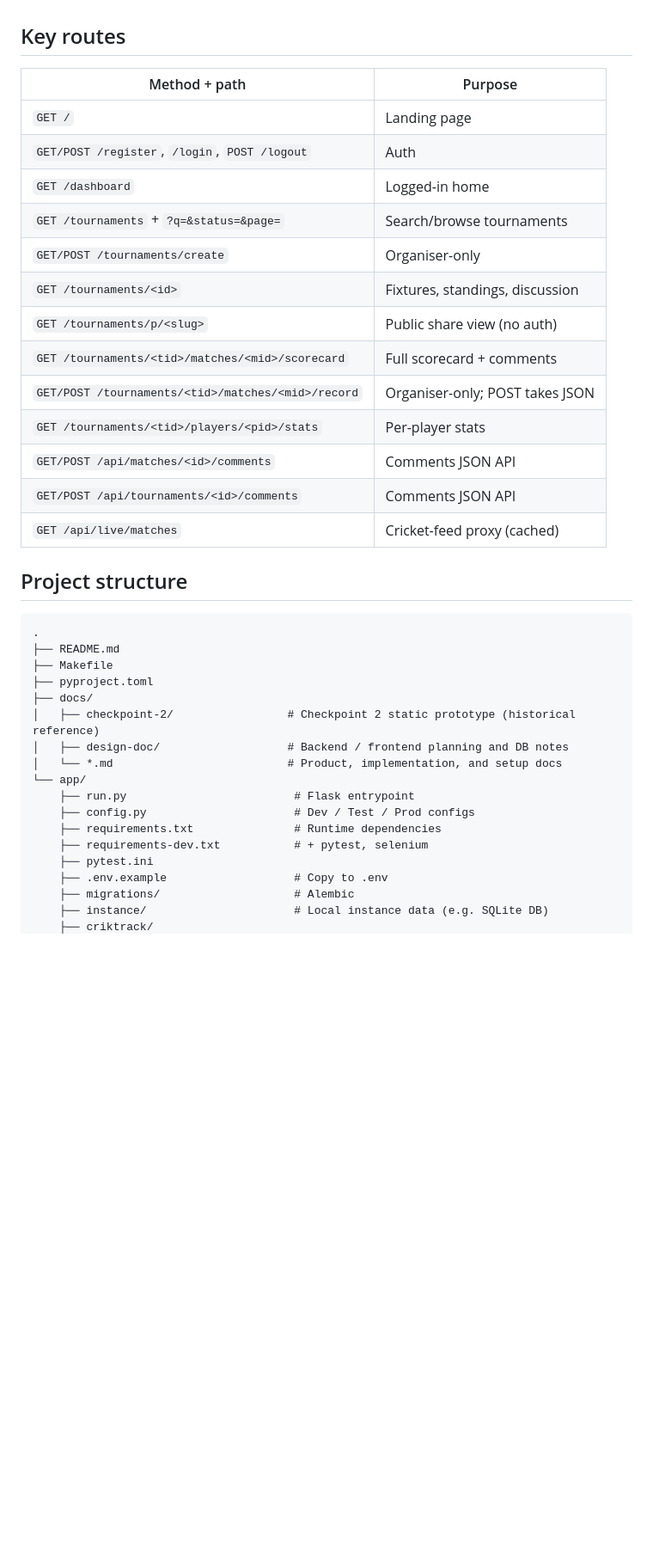
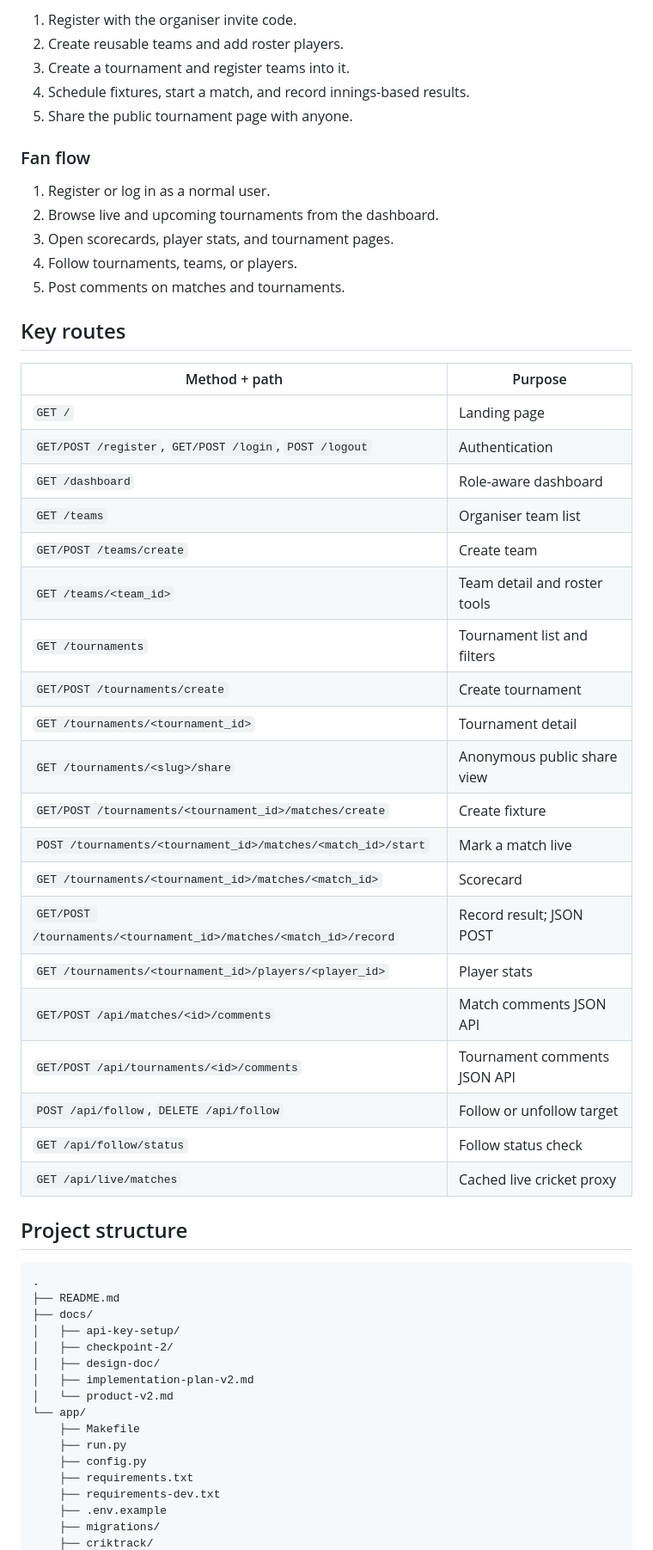
Before and after one commit to kyleczhang/cits5505-tournament-management-system, a Markdown page: README.md, the part around one of its changes. Shown at 86% size. Drawn GitHub-style; blank space fills up the shorter version.

Commit message:
Update README.md to match the current codebase situation

````diff
--- a/README.md
+++ b/README.md
@@ -112,40 +166,59 @@ The Selenium suite spins up the Flask app on a random port in a background threa
+1. Register with the organiser invite code.
+2. Create reusable teams and add roster players.
+3. Create a tournament and register teams into it.
+4. Schedule fixtures, start a match, and record innings-based results.
+5. Share the public tournament page with anyone.
+
+### Fan flow
+
+1. Register or log in as a normal user.
+2. Browse live and upcoming tournaments from the dashboard.
+3. Open scorecards, player stats, and tournament pages.
+4. Follow tournaments, teams, or players.
+5. Post comments on matches and tournaments.
 
 ## Key routes
 
-| Method + path                                              | Purpose                                      |
-| ---------------------------------------------------------- | -------------------------------------------- |
-| `GET /`                                                    | Landing page                                 |
-| `GET/POST /register`, `/login`, `POST /logout`             | Auth                                         |
-| `GET /dashboard`                                           | Logged-in home                               |
-| `GET /tournaments` + `?q=&status=&page=`                   | Search/browse tournaments                    |
-| `GET/POST /tournaments/create`                             | Organiser-only                               |
-| `GET /tournaments/<id>`                                    | Fixtures, standings, discussion              |
-| `GET /tournaments/p/<slug>`                                | Public share view (no auth)                  |
-| `GET /tournaments/<tid>/matches/<mid>/scorecard`           | Full scorecard + comments                    |
-| `GET/POST /tournaments/<tid>/matches/<mid>/record`         | Organiser-only; POST takes JSON              |
-| `GET /tournaments/<tid>/players/<pid>/stats`               | Per-player stats                             |
-| `GET/POST /api/matches/<id>/comments`                      | Comments JSON API                            |
-| `GET/POST /api/tournaments/<id>/comments`                  | Comments JSON API                            |
-| `GET /api/live/matches`                                    | Cricket-feed proxy (cached)                  |
+| Method + path | Purpose |
+| ------------- | ------- |
+| `GET /` | Landing page |
+| `GET/POST /register`, `GET/POST /login`, `POST /logout` | Authentication |
+| `GET /dashboard` | Role-aware dashboard |
+| `GET /teams` | Organiser team list |
+| `GET/POST /teams/create` | Create team |
+| `GET /teams/<team_id>` | Team detail and roster tools |
+| `GET /tournaments` | Tournament list and filters |
+| `GET/POST /tournaments/create` | Create tournament |
+| `GET /tournaments/<tournament_id>` | Tournament detail |
+| `GET /tournaments/<slug>/share` | Anonymous public share view |
+| `GET/POST /tournaments/<tournament_id>/matches/create` | Create fixture |
+| `POST /tournaments/<tournament_id>/matches/<match_id>/start` | Mark a match live |
+| `GET /tournaments/<tournament_id>/matches/<match_id>` | Scorecard |
+| `GET/POST /tournaments/<tournament_id>/matches/<match_id>/record` | Record result; JSON POST |
+| `GET /tournaments/<tournament_id>/players/<player_id>` | Player stats |
+| `GET/POST /api/matches/<id>/comments` | Match comments JSON API |
+| `GET/POST /api/tournaments/<id>/comments` | Tournament comments JSON API |
+| `POST /api/follow`, `DELETE /api/follow` | Follow or unfollow target |
+| `GET /api/follow/status` | Follow status check |
+| `GET /api/live/matches` | Cached live cricket proxy |
 
 ## Project structure
 
-```
+```text
 .
 ├── README.md
-├── Makefile
-├── pyproject.toml
 ├── docs/
-│   ├── checkpoint-2/                 # Checkpoint 2 static prototype (historical reference)
-│   ├── design-doc/                   # Backend / frontend planning and DB notes
-│   └── *.md                          # Product, implementation, and setup docs
+│   ├── api-key-setup/
+│   ├── checkpoint-2/
+│   ├── design-doc/
+│   ├── implementation-plan-v2.md
+│   └── product-v2.md
 └── app/
-    ├── run.py                         # Flask entrypoint
-    ├── config.py                      # Dev / Test / Prod configs
-    ├── requirements.txt               # Runtime dependencies
-    ├── requirements-dev.txt           # + pytest, selenium
-    ├── pytest.ini
-    ├── .env.example                   # Copy to .env
-    ├── migrations/                    # Alembic
-    ├── instance/                      # Local instance data (e.g. SQLite DB)
+    ├── Makefile
+    ├── run.py
+    ├── config.py
+    ├── requirements.txt
+    ├── requirements-dev.txt
+    ├── .env.example
+    ├── migrations/
     ├── criktrack/
````
Also changed, not shown: other parts of README.md (+158 -103 lines).
